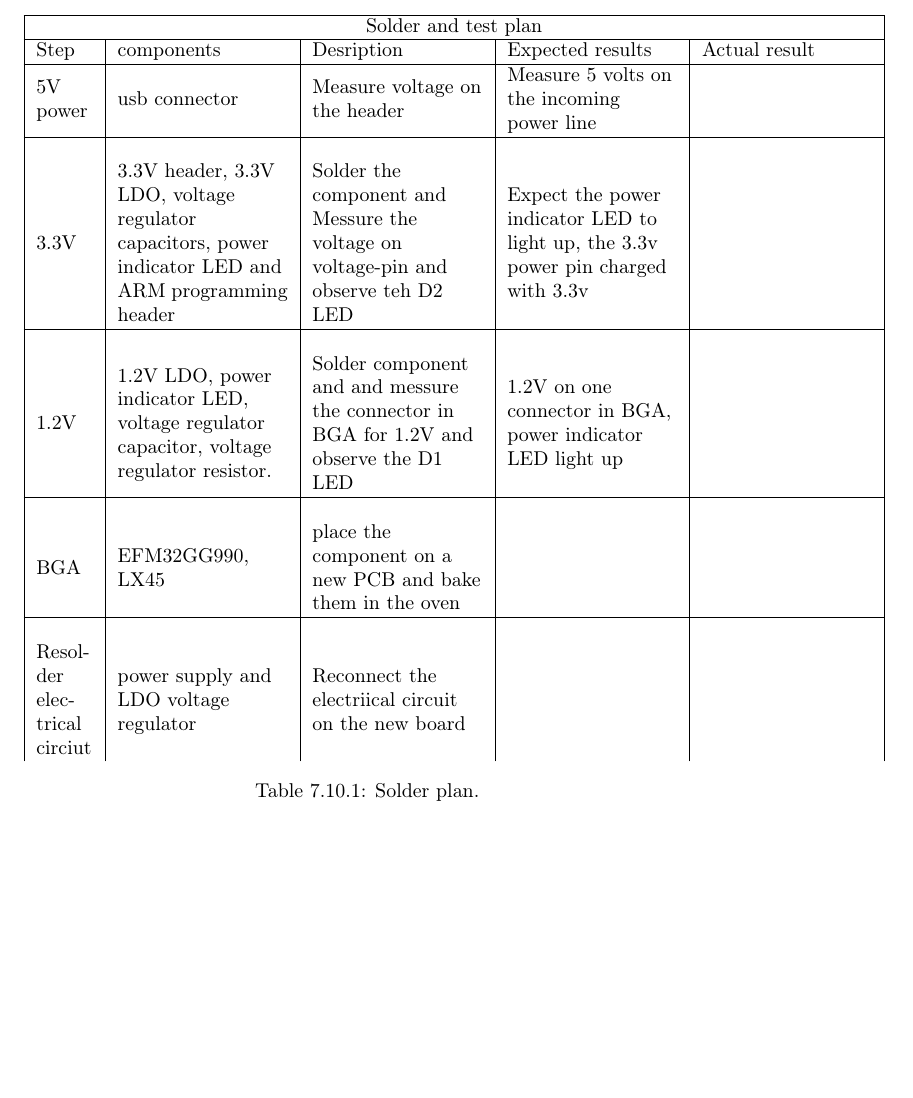
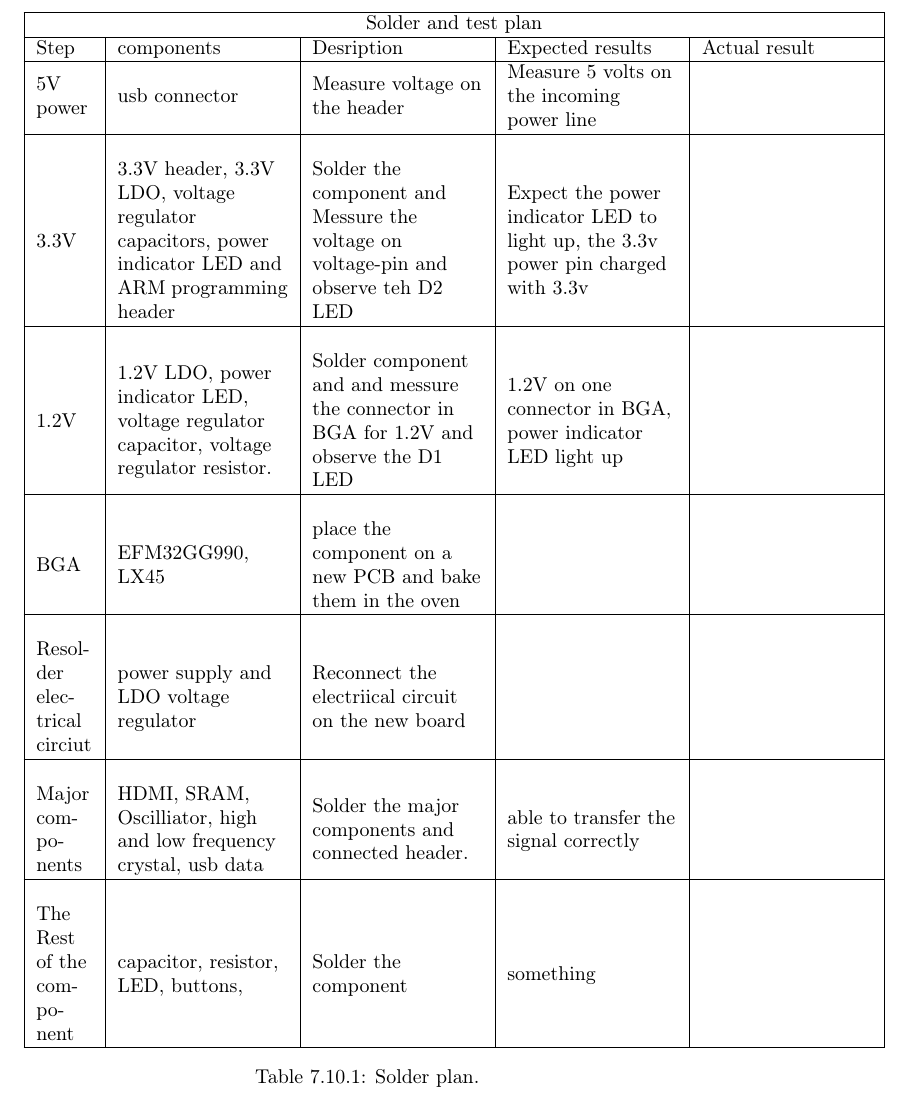
Before and after one commit to dmpro2014/report, a LaTeX thesis (report/report.tex, which reads report/pcb/Solder.tex): part of page 19 of 19 before the commit and part of page 19 of 27 after it, cut so that both start at the same text, the shorter picture padded with empty space. Compiled offline with pdfLaTeX.

Commit message:
Add the solder stage for major components.

```diff
--- a/report/pcb/Solder.tex
+++ b/report/pcb/Solder.tex
@@ -14,10 +14,19 @@ Step & components & Desription & Expected results & Actual result \\\hline
 1.2V & 1.2V LDO, power indicator LED, voltage regulator capacitor, voltage regulator resistor. & Solder component and and messure the connector in BGA for 1.2V and observe the D1 LED & 1.2V on one connector in BGA, power indicator LED light up &\\
 \hline
  & & & &\\
- BGA & EFM32GG990, LX45 & place the component on a new PCB and bake them in the oven & &\\
+BGA & EFM32GG990, LX45 & place the component on a new PCB and bake them in the oven & &\\
  \hline
  & & & &\\
- Resolder electrical circiut & power supply and LDO voltage regulator & Reconnect the electriical circuit on the new board & &\\
+Resolder electrical circiut & power supply and LDO voltage regulator & Reconnect the electriical circuit on the new board & &\\
+\hline
+& & & &\\
+
+Major components & HDMI, SRAM, Oscilliator, high and low frequency crystal, usb data & Solder the major components and connected header. & able to transfer the signal correctly & \\
+
+\hline
+& & & &\\
+The Rest of the component & capacitor, resistor, LED, buttons,  & Solder the component  & something &\\
+\hline
 
 
 \end{tabular}
```
Also changed, not shown: report/pcb/Solder.tex (7 more changed lines).
